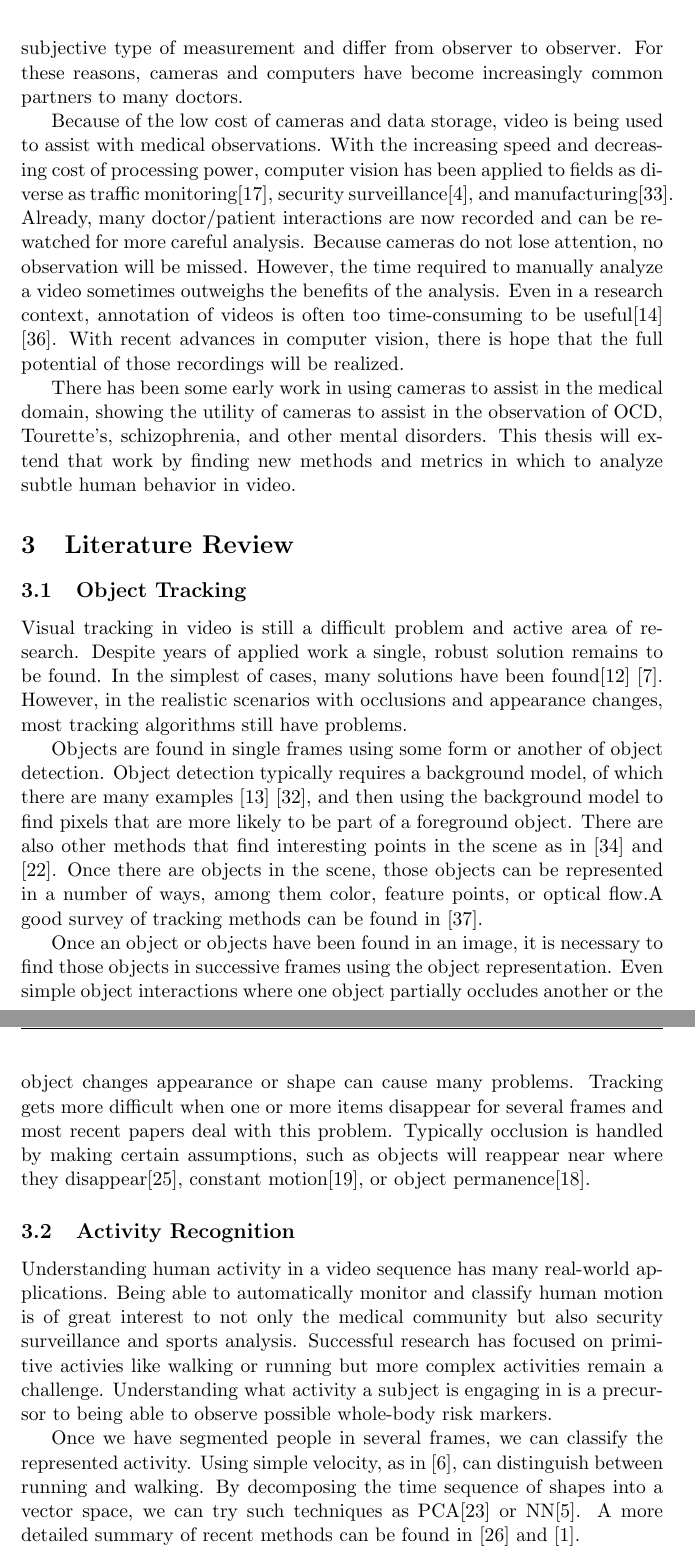
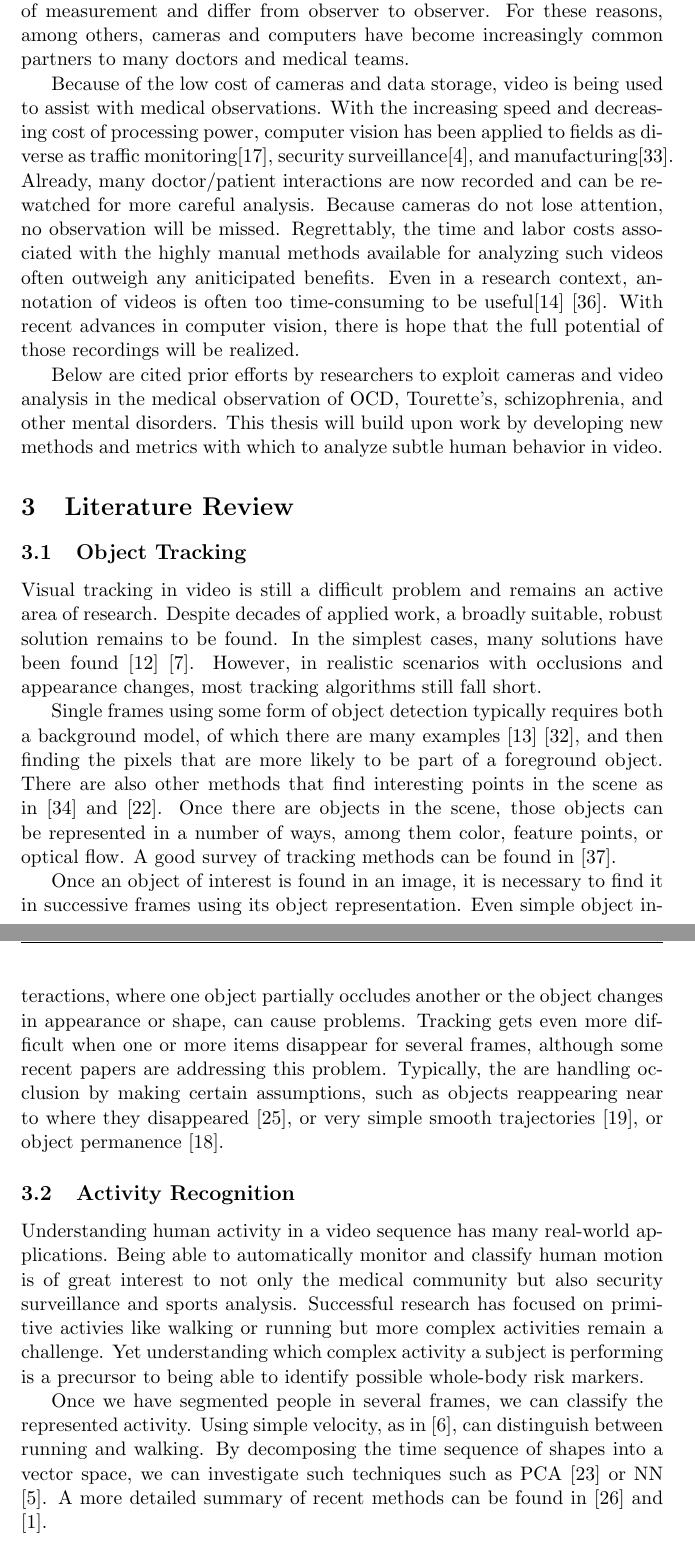
Before and after one commit to rfkmartin/thesis-proposal, a LaTeX document (paper/proposal.tex): two parts of pages 3 and 4 of 25, joined at a grey line, cut so that both start at the same text. Compiled offline with pdfLaTeX.

Commit message:
* continuing updates

```diff
--- a/paper/proposal.tex
+++ b/paper/proposal.tex
@@ -18,7 +18,7 @@
 %\setlength{\topmargin}{0in} \addtolength{\topmargin}{-\headheight}
 %\addtolength{\topmargin}{-\headsep}
 
-\pagestyle{fancy}\lhead{Robert Francis KKennedy Martin Thesis Proposal} \rhead{August 2018}
+\pagestyle{fancy}\lhead{Robert Francis Kennedy Martin Thesis Proposal} \rhead{August 2018}
 \chead{{\large{\bf }}} \lfoot{} \rfoot{} \cfoot{\thepage}
 
 \newcounter{list}
@@ -50,22 +50,22 @@ One of the first and most important steps in a physical examimation is inspectio
 
-Human observation is inherently imperfect and subject to many sources of error. One of the first rules  is objectivity; confirmation bias can lead to many observations either being missed or ignored. Observations must be focused. Even the smallest lapse in attention can miss some imortant behavior. And observers must be consistent. Observations can be a very subjective type of measurement and differ from observer to observer. For these reasons, cameras and computers have become increasingly common partners to many doctors.
+Human observation is imperfect and inherently subject to many sources of error. One of the first rules of observation is objectivity; confirmation and other forms of bias can lead to many observations either being missed or ignored. Observations also must be focused. Even the smallest lapse in attention can miss some important behavior. And of course, a community of observers should be consistent. Observations can be a very subjective type of measurement and differ from observer to observer. For these reasons, among others, cameras and computers have become increasingly common partners to many doctors and medical teams.
 
-Because of the low cost of cameras and data storage, video is being used to assist with medical observations. With the increasing speed and decreasing cost of processing power, computer vision has been applied to fields as diverse as traffic monitoring\cite{Gupte}, security surveillance\cite{bird2006}, and manufacturing\cite{saurez2018}. Already, many doctor/patient interactions are now recorded and can be rewatched for more careful analysis. Because cameras do not lose attention, no observation will be missed. However, the time required to manually analyze a video sometimes outweighs the benefits of the analysis. Even in a research context, annotation of videos is often too time-consuming to be useful\cite{fasching2016} \cite{walkup1992}. With recent advances in computer vision, there is hope that the full potential of those recordings will be realized.
+Because of the low cost of cameras and data storage, video is being used to assist with medical observations. With the increasing speed and decreasing cost of processing power, computer vision has been applied to fields as diverse as traffic monitoring\cite{Gupte}, security surveillance\cite{bird2006}, and manufacturing\cite{saurez2018}. Already, many doctor/patient interactions are now recorded and can be rewatched for more careful analysis. Because cameras do not lose attention, no observation will be missed. Regrettably, the time and labor costs associated with the highly manual methods available for analyzing such videos often outweigh any aniticipated benefits. Even in a research context, annotation of videos is often too time-consuming to be useful\cite{fasching2016} \cite{walkup1992}. With recent advances in computer vision, there is hope that the full potential of those recordings will be realized.
 
-There has been some early work in using cameras to assist in the medical domain, showing the utility of cameras to assist in the observation of OCD, Tourette's, schizophrenia, and other mental disorders. This thesis will extend that work by finding new methods and metrics in which to analyze subtle human behavior in video.
+Below are cited prior efforts by researchers to exploit cameras and video analysis in the medical observation of OCD, Tourette's, schizophrenia, and other mental disorders.  This thesis will build upon work by developing new methods and metrics with which to analyze subtle human behavior in video.
 
 \section{Literature Review}
 \subsection{Object Tracking}
-Visual tracking in video is still a difficult problem and active area of research. Despite years of applied work a single, robust solution remains to be found. In the simplest of cases, many solutions have been found\cite{comaniciu2002} \cite{bradski98}. However, in the realistic scenarios with occlusions and appearance changes, most tracking algorithms still have problems.
+Visual tracking in video is still a difficult problem and remains an active area of research. Despite decades of applied work, a broadly suitable, robust solution remains to be found. In the simplest cases, many solutions have been found \cite{comaniciu2002} \cite{bradski98}. However, in realistic scenarios with occlusions and appearance changes, most tracking algorithms still fall short.
 
-Objects are found in single frames using some form or another of object detection. Object detection typically requires a background model, of which there are many examples \cite{Elgammal} \cite{Stauffer}, and then using the background model to find pixels that are more likely to be part of a foreground object. There are also other methods that find interesting points in the scene as in \cite{tomasi1991} and \cite{lowe2004}. Once there are objects in the scene, those objects can be represented in a number of ways, among them color, feature points, or optical flow.A good survey of tracking methods can be found in \cite{yilmaz2006}.
+Single frames using some form of object detection typically requires both a background model, of which there are many examples \cite{Elgammal} \cite{Stauffer}, and then finding the pixels that are more likely to be part of a foreground object. There are also other methods that find interesting points in the scene as in \cite{tomasi1991} and \cite{lowe2004}. Once there are objects in the scene, those objects can be represented in a number of ways, among them color, feature points, or optical flow. A good survey of tracking methods can be found in \cite{yilmaz2006}.
 
-Once an object or objects have been found in an image, it is necessary to find those objects in successive frames using the object representation. Even simple object interactions where one object partially occludes another or the object changes appearance or shape can cause many problems. Tracking gets more difficult when one or more items disappear for several frames and most recent papers deal with this problem. Typically occlusion is handled by making certain assumptions, such as objects will reappear near where they disappear\cite{papadourakis2010}, constant motion\cite{iraei2015}, or object permanence\cite{huang2005}.
+Once an object of interest is found in an image, it is necessary to find it in successive frames using its object representation. Even simple object interactions, where one object partially occludes another or the object changes in appearance or shape, can cause problems. Tracking gets even more difficult when one or more items disappear for several frames, although some recent papers are addressing this problem. Typically, the are handling occlusion by making certain assumptions, such as objects reappearing near to where they disappeared \cite{papadourakis2010}, or very simple smooth trajectories \cite{iraei2015}, or object permanence \cite{huang2005}.
 
 \subsection{Activity Recognition}
-Understanding human activity in a video sequence has many real-world applications. Being able to automatically monitor and classify human motion is of great interest to not only the medical community but also security surveillance and sports analysis. Successful research has focused on primitive activies like walking or running but more complex activities remain a challenge. Understanding what activity a subject is engaging in is a precursor to being able to observe possible whole-body risk markers.
+Understanding human activity in a video sequence has many real-world applications. Being able to automatically monitor and classify human motion is of great interest to not only the medical community but also security surveillance and sports analysis. Successful research has focused on primitive activies like walking or running but more complex activities remain a challenge. Yet understanding which complex activity a subject is performing is a precursor to being able to identify possible whole-body risk markers.
 
-Once we have segmented people in several frames, we can classify the represented activity. Using simple velocity, as in \cite{bodor2003}, can distinguish between running and walking. By decomposing the time sequence of shapes into a vector space, we can try such techniques as PCA\cite{masoud2003} or NN\cite{blank2005}. A more detailed summary of recent methods can be found in \cite{poppe2010} and \cite{aggarwal2011}.
+Once we have segmented people in several frames, we can classify the represented activity. Using simple velocity, as in \cite{bodor2003}, can distinguish between running and walking. By decomposing the time sequence of shapes into a vector space, we can investigate such techniques such as PCA \cite{masoud2003} or NN \cite{blank2005}. A more detailed summary of recent methods can be found in \cite{poppe2010} and \cite{aggarwal2011}.
 
 \subsection{Subtle Human Motion}
 We define subtle motions to be synonomous to gestures. Gestures are elementary movements of a body part as opposed to actions, which are comprised of one or more gestures. Whereas the previous section discussed activities which typically involved an entire body, here we focus on a single body part, such as a hand, head, or facial feature such as the lips or eyes.
```
Also changed, not shown: paper/proposal.tex (2 more changed lines).
